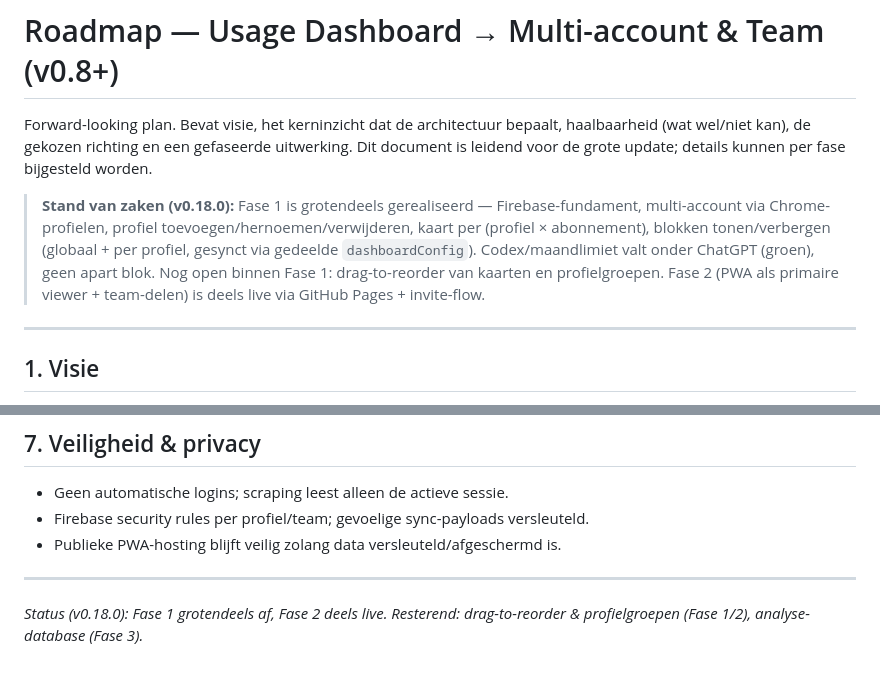
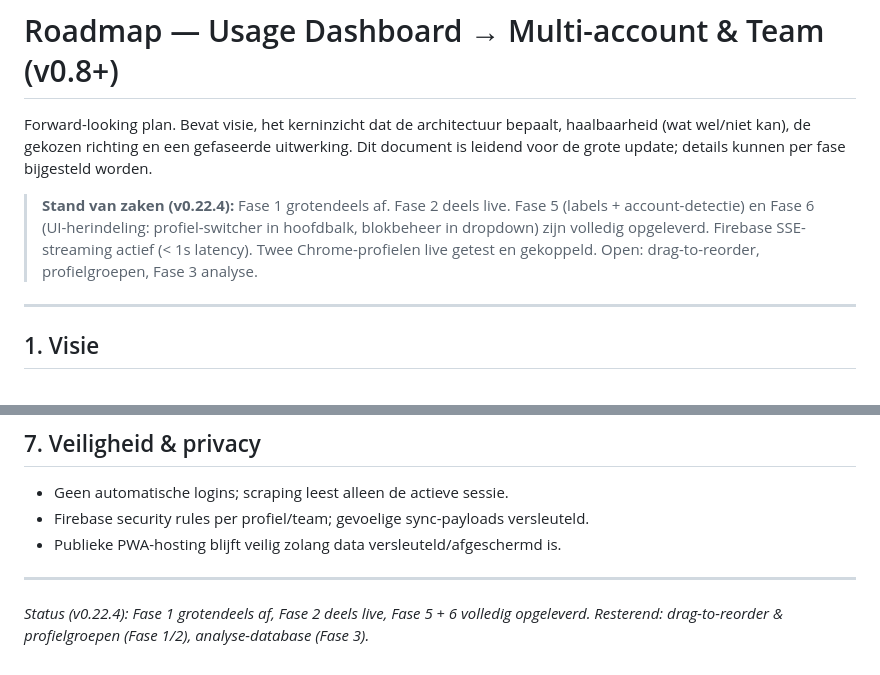
Before and after one commit to DCS-Rob/usage-dashboard, a Markdown page: ROADMAP.md, 2 parts joined by grey strips. GitHub-like rendering.

```diff
--- a/ROADMAP.md
+++ b/ROADMAP.md
@@ -4,12 +4,10 @@ Forward-looking plan. Bevat visie, het kerninzicht dat de architectuur bepaalt,
 haalbaarheid (wat wel/niet kan), de gekozen richting en een gefaseerde uitwerking.
 Dit document is leidend voor de grote update; details kunnen per fase bijgesteld worden.
 
-> **Stand van zaken (v0.18.0):** Fase 1 is grotendeels gerealiseerd — Firebase-fundament,
-> multi-account via Chrome-profielen, profiel toevoegen/hernoemen/verwijderen, kaart per
-> (profiel × abonnement), blokken tonen/verbergen (globaal + per profiel, gesynct via gedeelde
-> `dashboardConfig`). Codex/maandlimiet valt onder ChatGPT (groen), geen apart blok.
-> Nog open binnen Fase 1: drag-to-reorder van kaarten en profielgroepen.
-> Fase 2 (PWA als primaire viewer + team-delen) is deels live via GitHub Pages + invite-flow.
+> **Stand van zaken (v0.22.4):** Fase 1 grotendeels af. Fase 2 deels live. Fase 5 (labels +
+> account-detectie) en Fase 6 (UI-herindeling: profiel-switcher in hoofdbalk, blokbeheer in
+> dropdown) zijn volledig opgeleverd. Firebase SSE-streaming actief (< 1s latency). Twee
+> Chrome-profielen live getest en gekoppeld. Open: drag-to-reorder, profielgroepen, Fase 3 analyse.
 
 ---
 
@@ -129,4 +127,4 @@ Het project is in **beta** zolang de eigenaar niet expliciet besluit tot publiek
 
 ---
 
-*Status (v0.18.0): Fase 1 grotendeels af, Fase 2 deels live. Resterend: drag-to-reorder & profielgroepen (Fase 1/2), analyse-database (Fase 3).*
+*Status (v0.22.4): Fase 1 grotendeels af, Fase 2 deels live, Fase 5 + 6 volledig opgeleverd. Resterend: drag-to-reorder & profielgroepen (Fase 1/2), analyse-database (Fase 3).*
```
Also changed, not shown: project_summary.md (+17 -10 lines).
